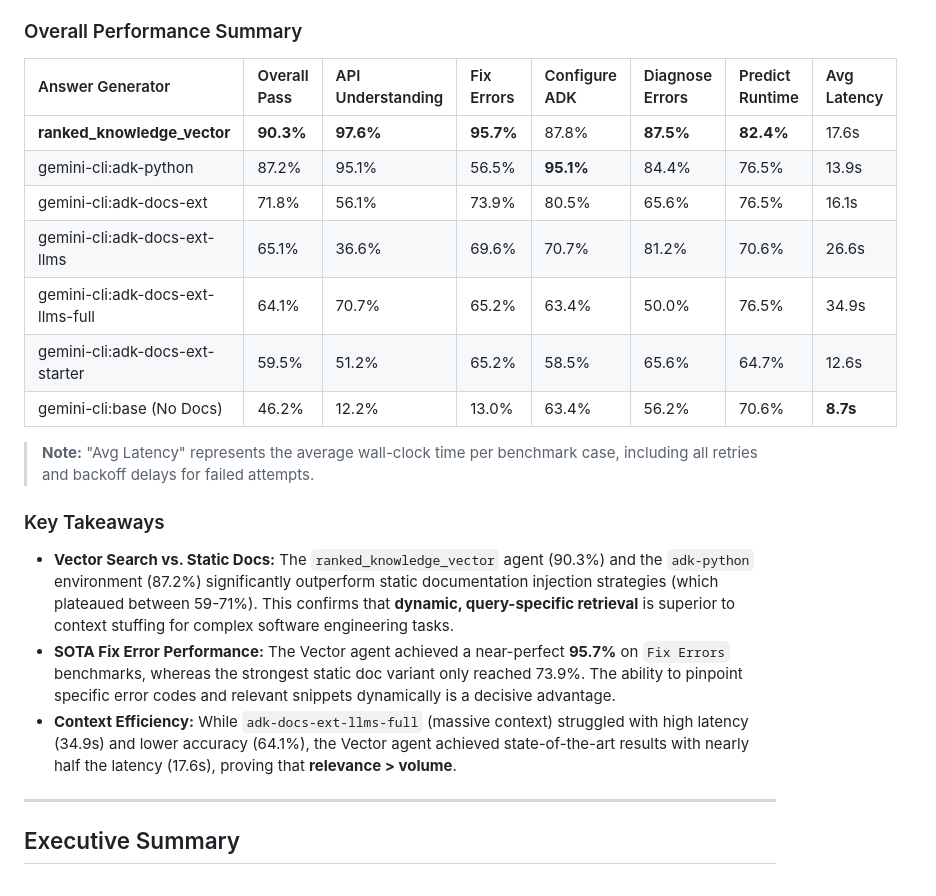
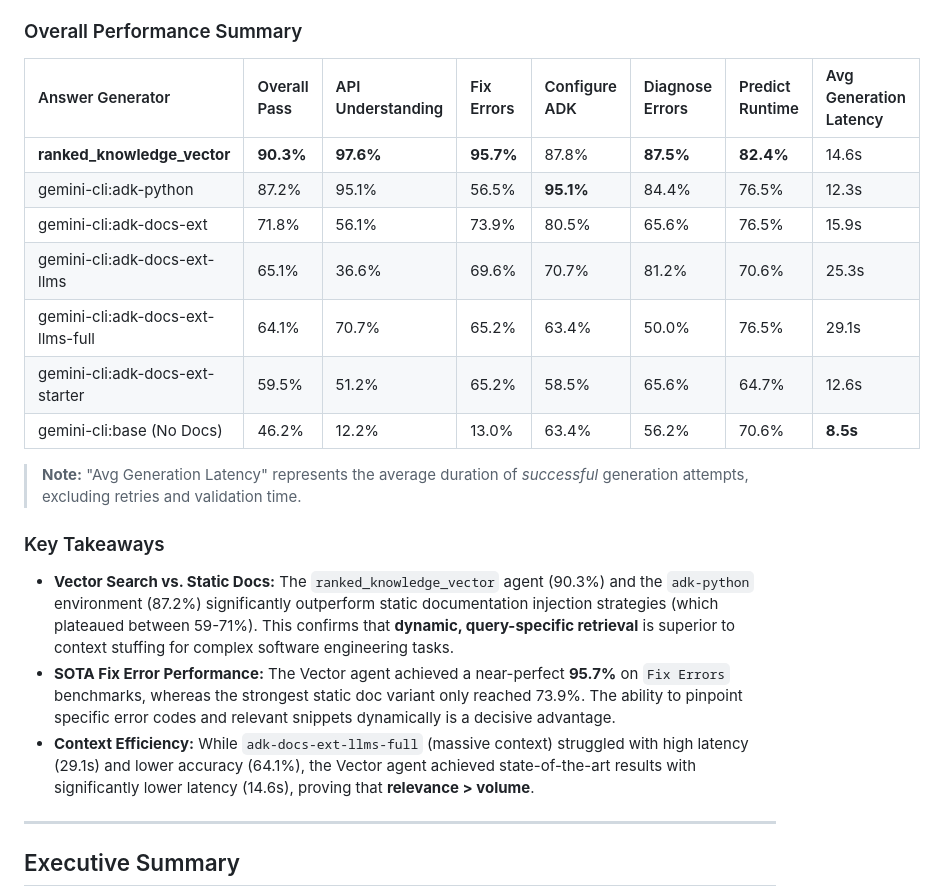
Before and after one commit to ivanmkc/agent-generator, a Markdown page: ai/status_reports/2026-01-29.md, the part around the change. Rendered like a GitHub page.

Commit message:
docs: refine latency metrics in status report (success-only attempt duration)

```diff
--- a/ai/status_reports/2026-01-29.md
+++ b/ai/status_reports/2026-01-29.md
@@ -5,22 +5,22 @@
 The latest evaluation run benchmarked the new **Vector Search** capability (`ranked_knowledge_vector`) against previous baselines and the standard `adk-python` environment.
 
 ### Overall Performance Summary
-| Answer Generator | Overall Pass | API Understanding | Fix Errors | Configure ADK | Diagnose Errors | Predict Runtime | Avg Latency |
+| Answer Generator | Overall Pass | API Understanding | Fix Errors | Configure ADK | Diagnose Errors | Predict Runtime | Avg Generation Latency |
 | :--- | :--- | :--- | :--- | :--- | :--- | :--- | :--- |
-| **ranked_knowledge_vector** | **90.3%** | **97.6%** | **95.7%** | 87.8% | **87.5%** | **82.4%** | 17.6s |
-| gemini-cli:adk-python | 87.2% | 95.1% | 56.5% | **95.1%** | 84.4% | 76.5% | 13.9s |
-| gemini-cli:adk-docs-ext | 71.8% | 56.1% | 73.9% | 80.5% | 65.6% | 76.5% | 16.1s |
-| gemini-cli:adk-docs-ext-llms | 65.1% | 36.6% | 69.6% | 70.7% | 81.2% | 70.6% | 26.6s |
-| gemini-cli:adk-docs-ext-llms-full | 64.1% | 70.7% | 65.2% | 63.4% | 50.0% | 76.5% | 34.9s |
+| **ranked_knowledge_vector** | **90.3%** | **97.6%** | **95.7%** | 87.8% | **87.5%** | **82.4%** | 14.6s |
+| gemini-cli:adk-python | 87.2% | 95.1% | 56.5% | **95.1%** | 84.4% | 76.5% | 12.3s |
+| gemini-cli:adk-docs-ext | 71.8% | 56.1% | 73.9% | 80.5% | 65.6% | 76.5% | 15.9s |
+| gemini-cli:adk-docs-ext-llms | 65.1% | 36.6% | 69.6% | 70.7% | 81.2% | 70.6% | 25.3s |
+| gemini-cli:adk-docs-ext-llms-full | 64.1% | 70.7% | 65.2% | 63.4% | 50.0% | 76.5% | 29.1s |
 | gemini-cli:adk-docs-ext-starter | 59.5% | 51.2% | 65.2% | 58.5% | 65.6% | 64.7% | 12.6s |
-| gemini-cli:base (No Docs) | 46.2% | 12.2% | 13.0% | 63.4% | 56.2% | 70.6% | **8.7s** |
+| gemini-cli:base (No Docs) | 46.2% | 12.2% | 13.0% | 63.4% | 56.2% | 70.6% | **8.5s** |
 
-> **Note:** "Avg Latency" represents the average wall-clock time per benchmark case, including all retries and backoff delays for failed attempts.
+> **Note:** "Avg Generation Latency" represents the average duration of *successful* generation attempts, excluding retries and validation time.
 
 ### Key Takeaways
 *   **Vector Search vs. Static Docs:** The `ranked_knowledge_vector` agent (90.3%) and the `adk-python` environment (87.2%) significantly outperform static documentation injection strategies (which plateaued between 59-71%). This confirms that **dynamic, query-specific retrieval** is superior to context stuffing for complex software engineering tasks.
 *   **SOTA Fix Error Performance:** The Vector agent achieved a near-perfect **95.7%** on `Fix Errors` benchmarks, whereas the strongest static doc variant only reached 73.9%. The ability to pinpoint specific error codes and relevant snippets dynamically is a decisive advantage.
-*   **Context Efficiency:** While `adk-docs-ext-llms-full` (massive context) struggled with high latency (34.9s) and lower accuracy (64.1%), the Vector agent achieved state-of-the-art results with nearly half the latency (17.6s), proving that **relevance > volume**.
+*   **Context Efficiency:** While `adk-docs-ext-llms-full` (massive context) struggled with high latency (29.1s) and lower accuracy (64.1%), the Vector agent achieved state-of-the-art results with significantly lower latency (14.6s), proving that **relevance > volume**.
 
 ---
 
```
